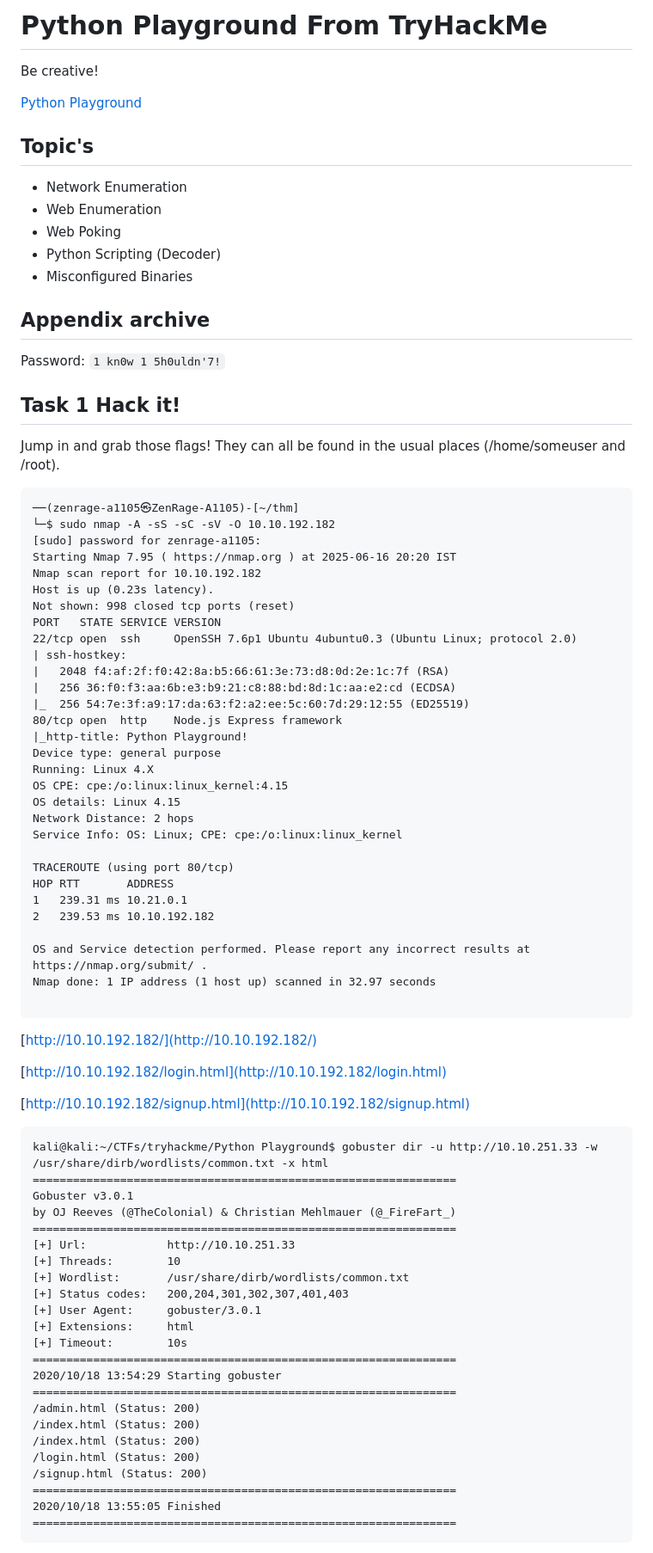
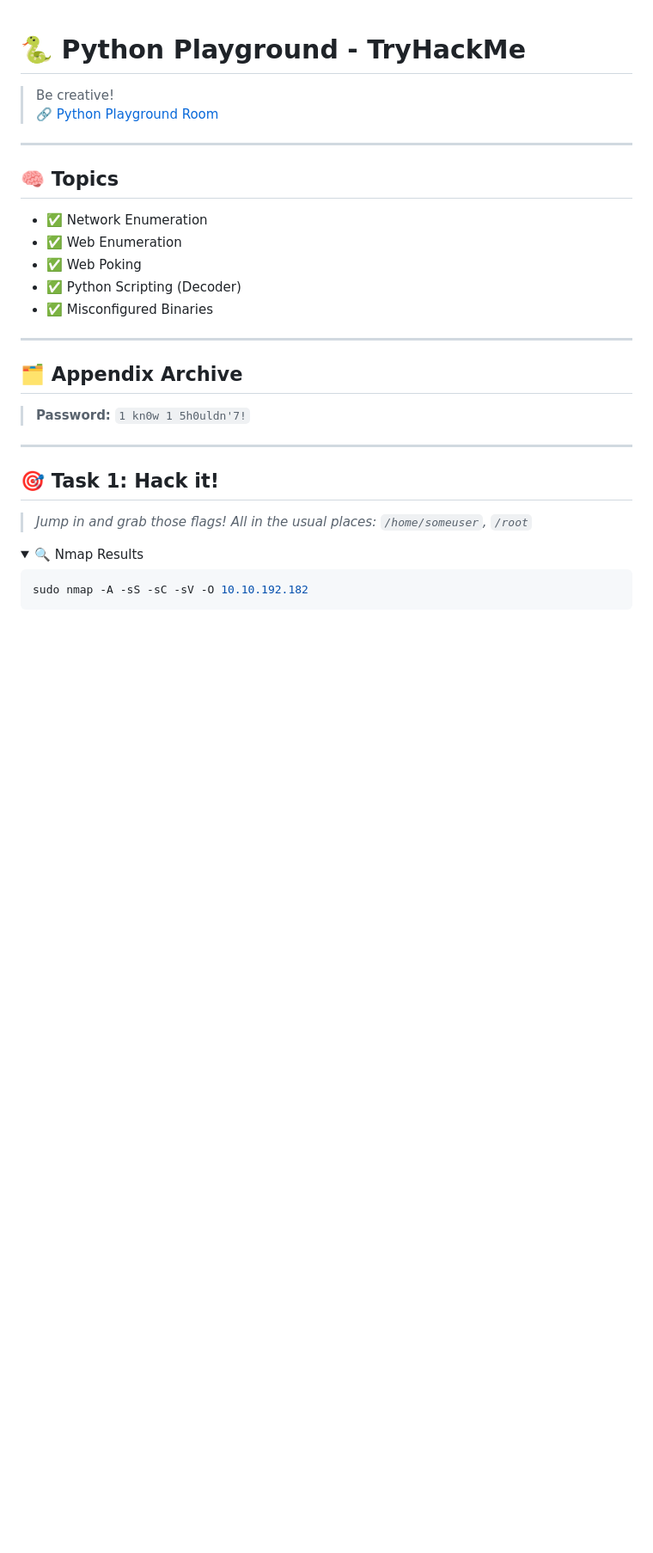
Before and after one commit to PardhuSreeRushiVarma20060119/CybersecurityAndDevelopment, a Markdown page: LifeAroundWriteUps/pythonplayground.md, the part around the change printed below. Shown: that part at 86% size. Drawn GitHub-style; folded sections open; blank space fills up the shorter version.

````diff
--- a/LifeAroundWriteUps/pythonplayground.md
+++ b/LifeAroundWriteUps/pythonplayground.md
@@ -1,86 +1,35 @@
-# Python Playground From TryHackMe
 
-Be creative!
+# 🐍 Python Playground - TryHackMe
 
-[Python Playground](https://tryhackme.com/room/pythonplayground)
+> Be creative!
+> 🔗 [Python Playground Room](https://tryhackme.com/room/pythonplayground)
 
-## Topic's
+---
 
-- Network Enumeration
-- Web Enumeration
-- Web Poking
-- Python Scripting (Decoder)
-- Misconfigured Binaries
+## 🧠 Topics
 
-## Appendix archive
+- ✅ Network Enumeration
+- ✅ Web Enumeration
+- ✅ Web Poking
+- ✅ Python Scripting (Decoder)
+- ✅ Misconfigured Binaries
 
-Password: `1 kn0w 1 5h0uldn'7!`
+---
 
-## Task 1 Hack it!
+## 🗂️ Appendix Archive
 
-Jump in and grab those flags! They can all be found in the usual places (/home/someuser and /root).
+> **Password:** `1 kn0w 1 5h0uldn'7!`
 
-```
-──(zenrage-a1105㉿ZenRage-A1105)-[~/thm]
-└─$ sudo nmap -A -sS -sC -sV -O 10.10.192.182
-[sudo] password for zenrage-a1105:
-Starting Nmap 7.95 ( https://nmap.org ) at 2025-06-16 20:20 IST
-Nmap scan report for 10.10.192.182
-Host is up (0.23s latency).
-Not shown: 998 closed tcp ports (reset)
-PORT   STATE SERVICE VERSION
-22/tcp open  ssh     OpenSSH 7.6p1 Ubuntu 4ubuntu0.3 (Ubuntu Linux; protocol 2.0)
-| ssh-hostkey:
-|   2048 f4:af:2f:f0:42:8a:b5:66:61:3e:73:d8:0d:2e:1c:7f (RSA)
-|   256 36:f0:f3:aa:6b:e3:b9:21:c8:88:bd:8d:1c:aa:e2:cd (ECDSA)
-|_  256 54:7e:3f:a9:17:da:63:f2:a2:ee:5c:60:7d:29:12:55 (ED25519)
-80/tcp open  http    Node.js Express framework
-|_http-title: Python Playground!
-Device type: general purpose
-Running: Linux 4.X
-OS CPE: cpe:/o:linux:linux_kernel:4.15
-OS details: Linux 4.15
-Network Distance: 2 hops
-Service Info: OS: Linux; CPE: cpe:/o:linux:linux_kernel
+---
 
-TRACEROUTE (using port 80/tcp)
-HOP RTT       ADDRESS
-1   239.31 ms 10.21.0.1
-2   239.53 ms 10.10.192.182
+## 🎯 Task 1: Hack it!
 
-OS and Service detection performed. Please report any incorrect results at https://nmap.org/submit/ .
-Nmap done: 1 IP address (1 host up) scanned in 32.97 seconds
+> *Jump in and grab those flags! All in the usual places: `/home/someuser`, `/root`*
 
-```
-[http://10.10.192.182/](http://10.10.192.182/)
+<details>
+<summary>🔍 Nmap Results</summary>
 
-[http://10.10.192.182/login.html](http://10.10.192.182/login.html)
-
-[http://10.10.192.182/signup.html](http://10.10.192.182/signup.html)
-
-```
-kali@kali:~/CTFs/tryhackme/Python Playground$ gobuster dir -u http://10.10.251.33 -w /usr/share/dirb/wordlists/common.txt -x html
-===============================================================
-Gobuster v3.0.1
-by OJ Reeves (@TheColonial) & Christian Mehlmauer (@_FireFart_)
-===============================================================
-[+] Url:            http://10.10.251.33
-[+] Threads:        10
-[+] Wordlist:       /usr/share/dirb/wordlists/common.txt
-[+] Status codes:   200,204,301,302,307,401,403
-[+] User Agent:     gobuster/3.0.1
-[+] Extensions:     html
-[+] Timeout:        10s
-===============================================================
-2020/10/18 13:54:29 Starting gobuster
-===============================================================
-/admin.html (Status: 200)
-/index.html (Status: 200)
-/index.html (Status: 200)
-/login.html (Status: 200)
-/signup.html (Status: 200)
-===============================================================
-2020/10/18 13:55:05 Finished
-===============================================================
+```bash
+sudo nmap -A -sS -sC -sV -O 10.10.192.182
 ```
 
````
Also changed, not shown: other parts of LifeAroundWriteUps/pythonplayground.md (+121 -147 lines).
